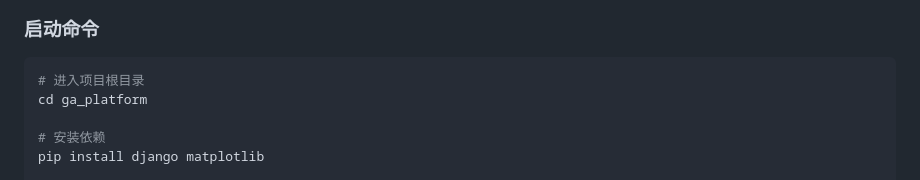
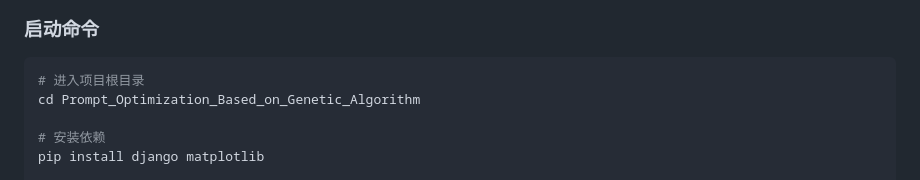
Before and after one commit to ZSZH12138/Prompt_Optimization_Based_on_Genetic_Algorithm, a Markdown page: README.md, the part around the change. Rendered like a GitHub page.

Commit message:
Update project directory name in README

````diff
--- a/README.md
+++ b/README.md
@@ -18,7 +18,7 @@
 
 ```bash
 # 进入项目根目录
-cd ga_platform
+cd Prompt_Optimization_Based_on_Genetic_Algorithm
 
 # 安装依赖
 pip install django matplotlib
````
